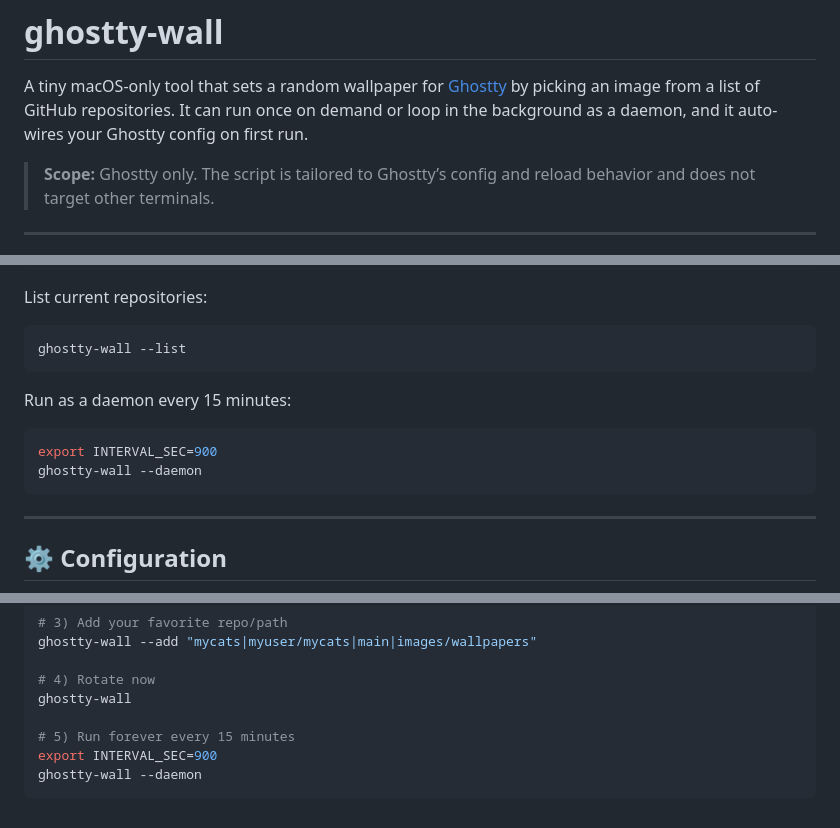
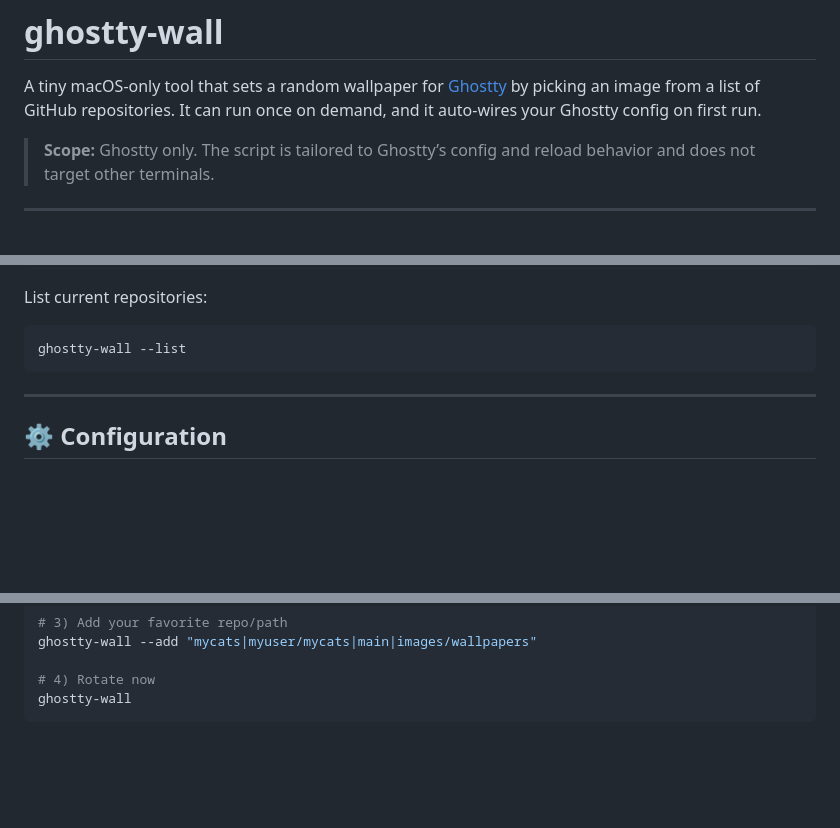
Before and after one commit to GiovanniCaiazzo01/Ghostty-wall, a Markdown page: README.md, 3 parts joined by grey strips. Drawn GitHub-style; blank space fills up the shorter version.

Commit message:
chore: removed daemon reference from the README.md

````diff
--- a/README.md
+++ b/README.md
@@ -4,7 +4,7 @@
 # ghostty-wall
 
 A tiny macOS-only tool that sets a random wallpaper for [Ghostty](https://github.com/ghostty-org/ghostty) by picking an image from a list of GitHub repositories.
-It can run once on demand or loop in the background as a daemon, and it auto-wires your Ghostty config on first run.
+It can run once on demand, and it auto-wires your Ghostty config on first run.
 
 > **Scope:** Ghostty only. The script is tailored to Ghostty’s config and reload behavior and does not target other terminals.
 
@@ -145,14 +144,6 @@ List current repositories:
 ```bash
 ghostty-wall --list
 ```
-
-Run as a daemon every 15 minutes:
-
-```bash
-export INTERVAL_SEC=900
-ghostty-wall --daemon
-```
-
 ---
 
 ## ⚙️ Configuration
@@ -327,8 +317,4 @@ ghostty-wall --add "mycats|myuser/mycats|main|images/wallpapers"
 
 # 4) Rotate now
 ghostty-wall
-
-# 5) Run forever every 15 minutes
-export INTERVAL_SEC=900
-ghostty-wall --daemon
 ```
````
Also changed, not shown: other parts of README.md (+0 -2 lines).
